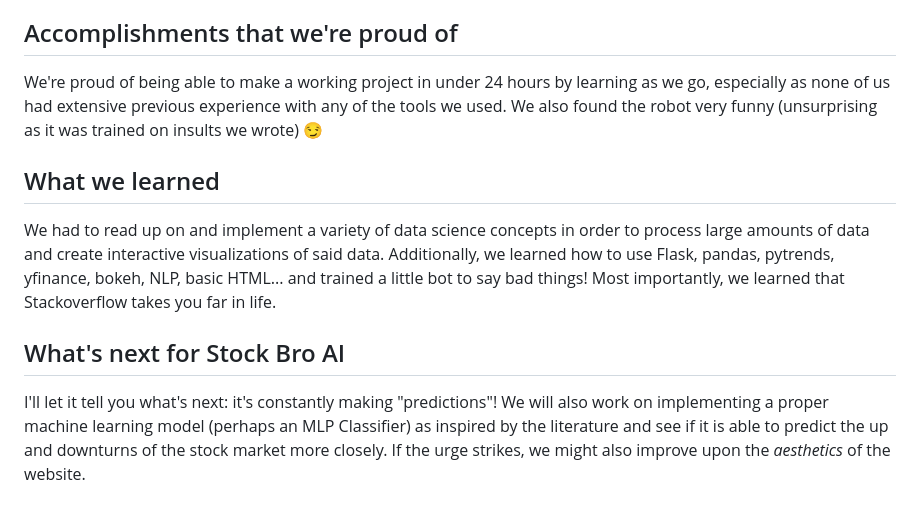
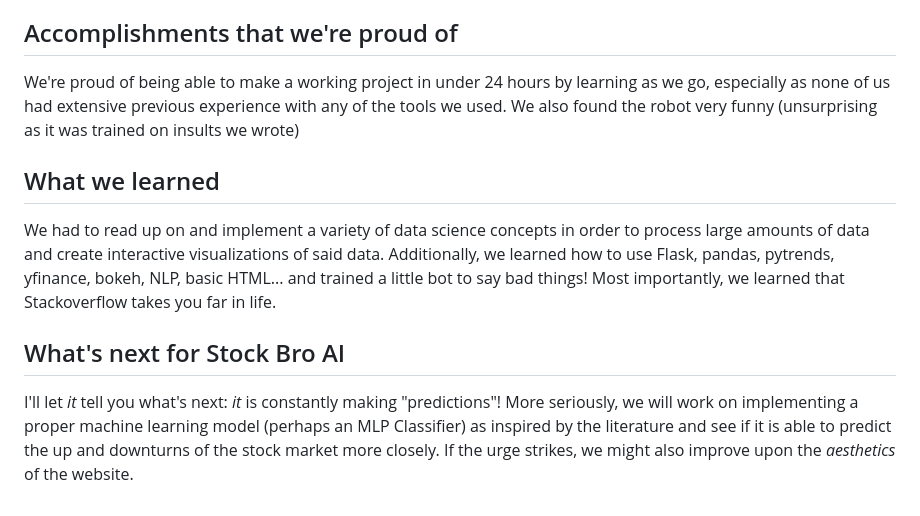
Before and after one commit to thabnir/stockbro.ai, a Markdown page: README.md, the part around the change. Drawn GitHub-style.

```diff
--- a/README.md
+++ b/README.md
@@ -14,8 +14,8 @@ We made a Flask app and used html  + Bokeh to plot graphs showing correlations b
 ## Challenges we ran into
 We first made our chatbot using Cohere but had to redo it by training it with OpenAI to be able to  implement it into the project with a more expansive training set. The dataset used to train the robot had to be manually created on the spot as there are no preexisting dataset that quite fit our criteria of condescending, sarcastic and cynically humorous. Lastly, for our time-series prediction model, we were unable to obtain enough data to extract the features necessary to implement a proper Multi layer perceptron (MLP) algorithm and thus didn't feel comfortable using a model that would potentially generate innacurate information. Instead, we used an Exponential Moving Average (EMA) to help filter out the noise and daily fluctuations to obtain the long term trends. Moving averages have been traditionally used to analyze stock prices over en extended period of time and the EMA provides the added advantage of placing more weight on recent values. For any graph with a Pearson correlation above 0.5, we found that the EMA was reasonably reliable in predicting the general direction using our test data.
 ## Accomplishments that we're proud of
-We're proud of being able to make a working project in under 24 hours by learning as we go, especially as none of us had extensive previous experience with any of the tools we used. We also found the robot very funny (unsurprising as it was trained on insults we wrote) :smirk:
+We're proud of being able to make a working project in under 24 hours by learning as we go, especially as none of us had extensive previous experience with any of the tools we used. We also found the robot very funny (unsurprising as it was trained on insults we wrote)
 ## What we learned
 We had to read up on and implement a variety of data science concepts in order to process large amounts of data and create interactive visualizations of said data. Additionally, we learned how to use Flask, pandas, pytrends, yfinance, bokeh, NLP, basic HTML... and trained a little bot to say bad things! Most importantly, we learned that Stackoverflow takes you far in life.
 ## What's next for Stock Bro AI
-I'll let it tell you what's next: it's constantly making "predictions"! We will also work on implementing a proper machine learning model (perhaps an MLP Classifier) as inspired by the literature and see if it is able to predict the up and downturns of the stock market more closely. If the urge strikes, we might also improve upon the _aesthetics_ of the website.
+I'll let *it* tell you what's next: *it* is constantly making "predictions"! More seriously, we will work on implementing a proper machine learning model (perhaps an MLP Classifier) as inspired by the literature and see if it is able to predict the up and downturns of the stock market more closely. If the urge strikes, we might also improve upon the _aesthetics_ of the website.
```
